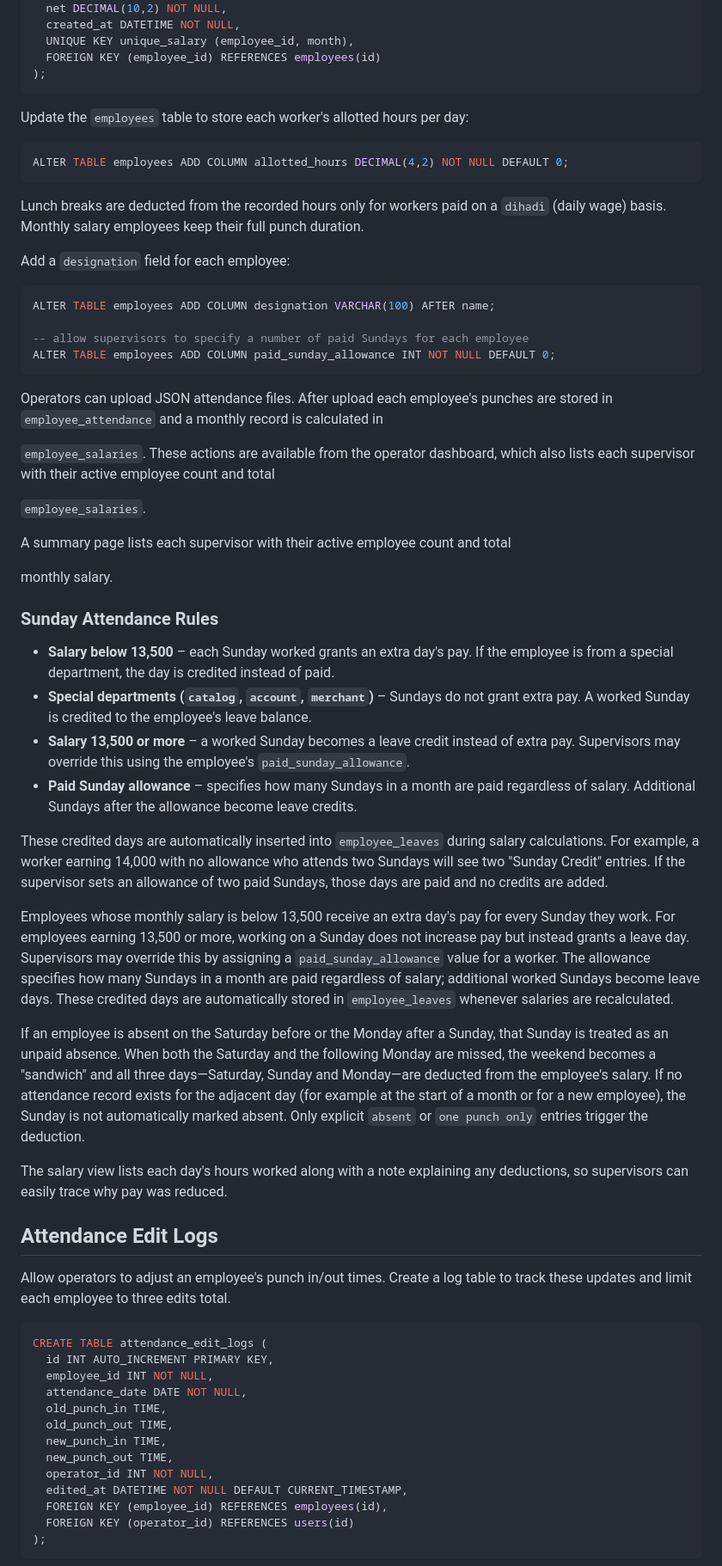
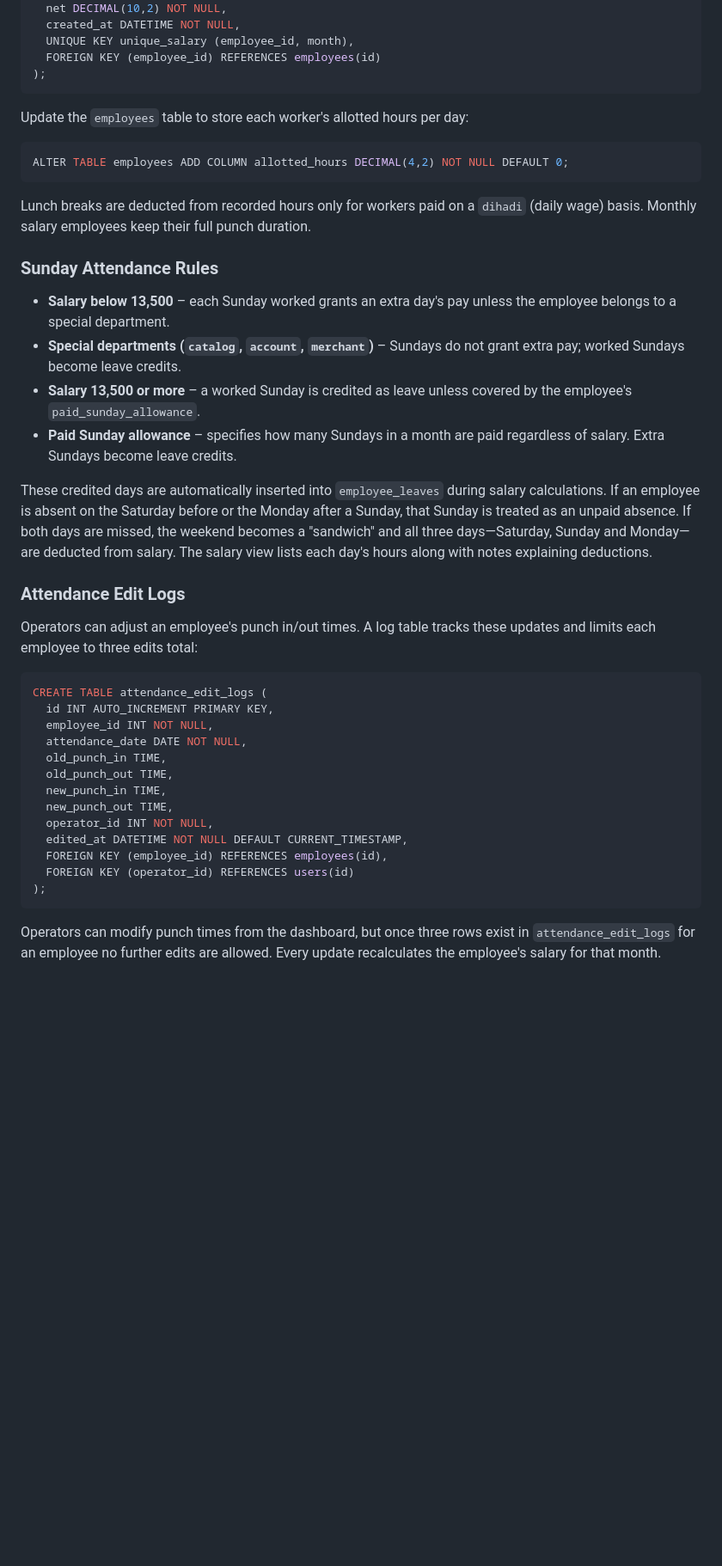
Before and after one commit to mohitraipr/kotty-track, a Markdown page: README.md, the part around one of its changes. Shown at 86% size. Rendered like a GitHub page; blank space fills up the shorter version.

````diff
--- a/README.md
+++ b/README.md
@@ -191,62 +223,26 @@ CREATE TABLE employee_salaries (
   FOREIGN KEY (employee_id) REFERENCES employees(id)
 );
 ```
-
 Update the `employees` table to store each worker's allotted hours per day:
-
 ```sql
 ALTER TABLE employees ADD COLUMN allotted_hours DECIMAL(4,2) NOT NULL DEFAULT 0;
 ```
 
-Lunch breaks are deducted from the recorded hours only for workers paid on a `dihadi` (daily wage) basis. Monthly salary employees keep their full punch duration.
-
-Add a `designation` field for each employee:
-
-```sql
-ALTER TABLE employees ADD COLUMN designation VARCHAR(100) AFTER name;
-
--- allow supervisors to specify a number of paid Sundays for each employee
-ALTER TABLE employees ADD COLUMN paid_sunday_allowance INT NOT NULL DEFAULT 0;
-```
-
-Operators can upload JSON attendance files. After upload each employee's punches
-are stored in `employee_attendance` and a monthly record is calculated in
-
-`employee_salaries`. These actions are available from the operator dashboard,
-which also lists each supervisor with their active employee count and total
-
-`employee_salaries`.
-
-A summary page lists each supervisor with their active employee count and total
-
-monthly salary.
+Lunch breaks are deducted from recorded hours only for workers paid on a `dihadi` (daily wage) basis. Monthly salary employees keep their full punch duration.
 
 ### Sunday Attendance Rules
 
-- **Salary below 13,500** – each Sunday worked grants an extra day's pay. If the employee is from a special department, the day is credited instead of paid.
-- **Special departments (`catalog`, `account`, `merchant`)** – Sundays do not grant extra pay. A worked Sunday is credited to the employee's leave balance.
-- **Salary 13,500 or more** – a worked Sunday becomes a leave credit instead of extra pay. Supervisors may override this using the employee's `paid_sunday_allowance`.
-- **Paid Sunday allowance** – specifies how many Sundays in a month are paid regardless of salary. Additional Sundays after the allowance become leave credits.
+- **Salary below 13,500** – each Sunday worked grants an extra day's pay unless the employee belongs to a special department.
+- **Special departments (`catalog`, `account`, `merchant`)** – Sundays do not grant extra pay; worked Sundays become leave credits.
+- **Salary 13,500 or more** – a worked Sunday is credited as leave unless covered by the employee's `paid_sunday_allowance`.
+- **Paid Sunday allowance** – specifies how many Sundays in a month are paid regardless of salary. Extra Sundays become leave credits.
 
-These credited days are automatically inserted into `employee_leaves` during salary calculations. For example, a worker earning 14,000 with no allowance who attends two Sundays will see two "Sunday Credit" entries. If the supervisor sets an allowance of two paid Sundays, those days are paid and no credits are added.
+These credited days are automatically inserted into `employee_leaves` during salary calculations.
+If an employee is absent on the Saturday before or the Monday after a Sunday, that Sunday is treated as an unpaid absence. If both days are missed, the weekend becomes a "sandwich" and all three days—Saturday, Sunday and Monday—are deducted from salary. The salary view lists each day's hours along with notes explaining deductions.
 
-Employees whose monthly salary is below 13,500 receive an extra day's pay for every Sunday they work.
-For employees earning 13,500 or more, working on a Sunday does not increase pay but instead grants a leave day.
-Supervisors may override this by assigning a `paid_sunday_allowance` value for a worker.  The allowance
-specifies how many Sundays in a month are paid regardless of salary; additional worked Sundays become
-leave days. These credited days are automatically stored in `employee_leaves` whenever salaries are recalculated.
+### Attendance Edit Logs
 
-
-If an employee is absent on the Saturday before or the Monday after a Sunday, that Sunday is treated as an unpaid absence. When both the Saturday and the following Monday are missed, the weekend becomes a "sandwich" and all three days—Saturday, Sunday and Monday—are deducted from the employee's salary.
-If no attendance record exists for the adjacent day (for example at the start of a month or for a new employee), the Sunday is not automatically marked absent. Only explicit `absent` or `one punch only` entries trigger the deduction.
-
-The salary view lists each day's hours worked along with a note explaining any deductions, so supervisors
-can easily trace why pay was reduced.
-
-## Attendance Edit Logs
-
-Allow operators to adjust an employee's punch in/out times. Create a log table to track these updates and limit each employee to three edits total.
-
+Operators can adjust an employee's punch in/out times. A log table tracks these updates and limits each employee to three edits total:
 ```sql
 CREATE TABLE attendance_edit_logs (
   id INT AUTO_INCREMENT PRIMARY KEY,
@@ -262,4 +258,5 @@ CREATE TABLE attendance_edit_logs (
   FOREIGN KEY (operator_id) REFERENCES users(id)
 );
 ```
+Operators can modify punch times from the dashboard, but once three rows exist in `attendance_edit_logs` for an employee no further edits are allowed. Every update recalculates the employee's salary for that month.
 
````
Also changed, not shown: other parts of README.md (+61 -38 lines).
